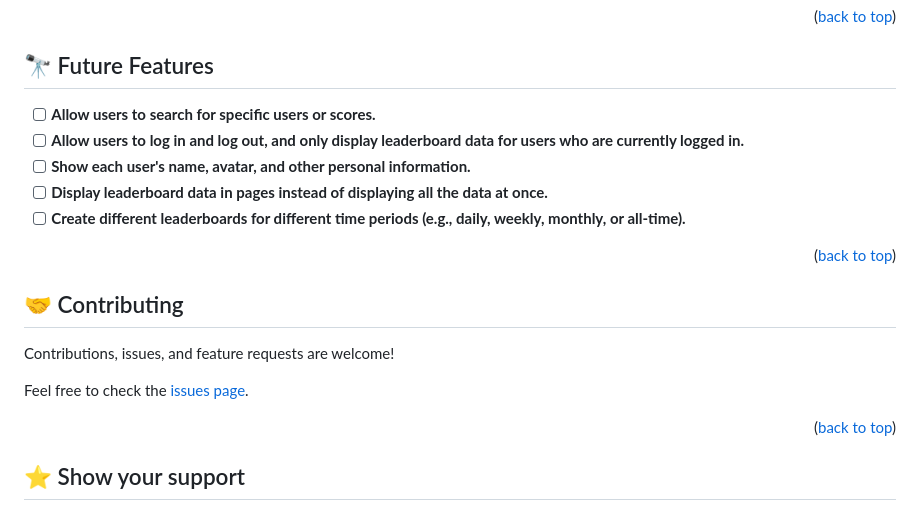
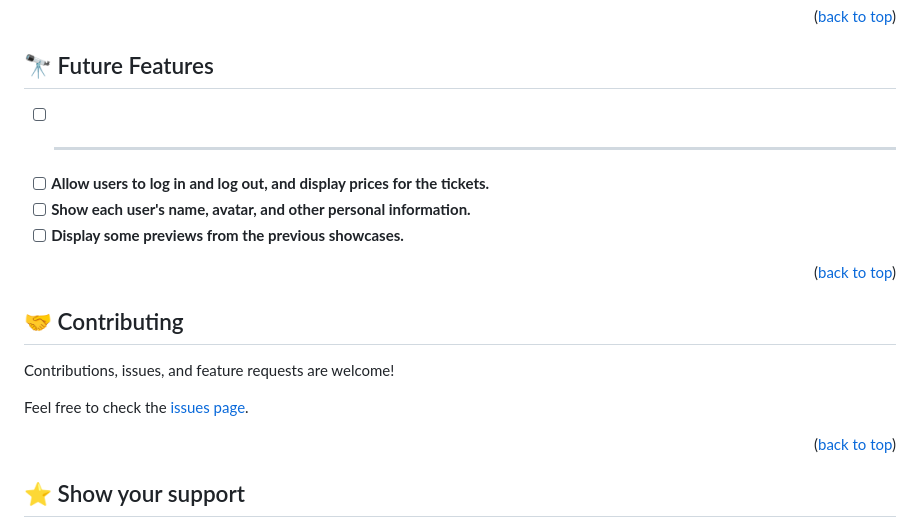
Before and after one commit to RoyJumah/Climate-Change-Conference, a Markdown page: README.md, the part around the change printed below. Rendered like a GitHub page.

```diff
--- a/README.md
+++ b/README.md
@@ -119,11 +119,10 @@ To run tests, run the following command:
 
 ## 🔭 Future Features <a name="future-features"></a>
 
-- [ ] **Allow users to search for specific users or scores.**
-- [ ] **Allow users to log in and log out, and only display leaderboard data for users who are currently logged in.**
+- [ ] ****
+- [ ] **Allow users to log in and log out, and display prices for the tickets.**
 - [ ] **Show each user's name, avatar, and other personal information.**
-- [ ] **Display leaderboard data in pages instead of displaying all the data at once.**
-- [ ] **Create different leaderboards for different time periods (e.g., daily, weekly, monthly, or all-time).**
+- [ ] **Display some previews from the previous showcases.**
 
 <p align="right">(<a href="#readme-top">back to top</a>)</p>
 
```
Also changed, not shown: other parts of README.md (+1 -1 lines).
